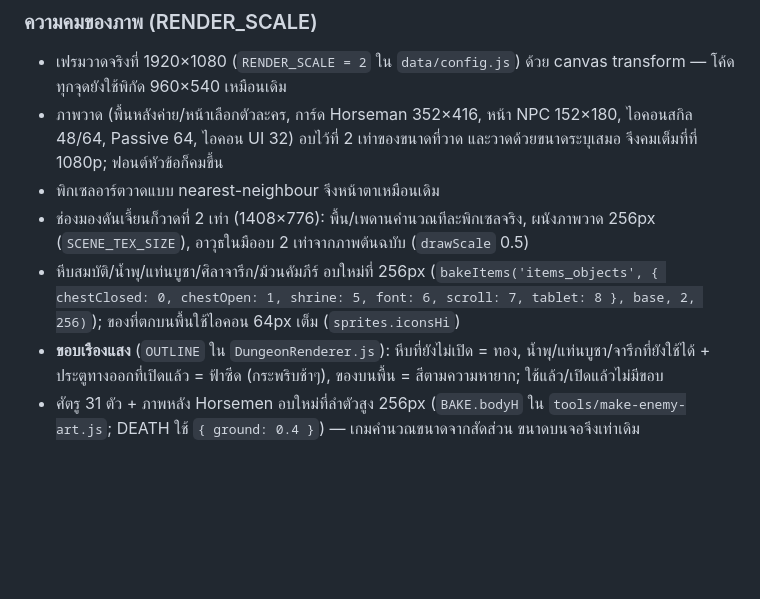
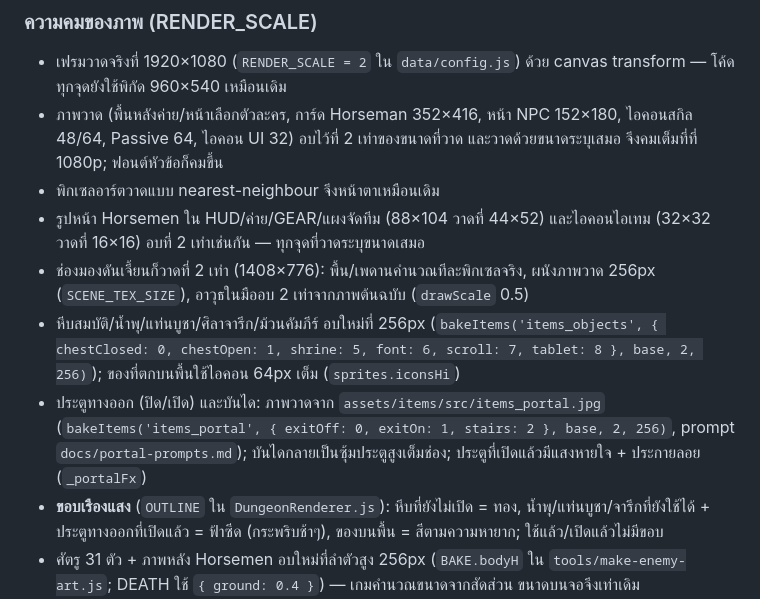
Before and after one commit to phuketradar-cloud/Four-Horsemen, a Markdown page: README.md, the part around the change. Drawn GitHub-style; blank space fills up the shorter version.

Commit message:
README: portal art, 2x portraits and icons

```diff
--- a/README.md
+++ b/README.md
@@ -388,8 +388,10 @@ State machine: FOLLOW → SEARCH → APPROACH → ATTACK → DEFEND → RECOVER
 - เฟรมวาดจริงที่ 1920×1080 (`RENDER_SCALE = 2` ใน `data/config.js`) ด้วย canvas transform — โค้ดทุกจุดยังใช้พิกัด 960×540 เหมือนเดิม
 - ภาพวาด (พื้นหลังค่าย/หน้าเลือกตัวละคร, การ์ด Horseman 352×416, หน้า NPC 152×180, ไอคอนสกิล 48/64, Passive 64, ไอคอน UI 32) อบไว้ที่ 2 เท่าของขนาดที่วาด และวาดด้วยขนาดระบุเสมอ จึงคมเต็มที่ที่ 1080p; ฟอนต์หัวข้อก็คมขึ้น
 - พิกเซลอาร์ตวาดแบบ nearest-neighbour จึงหน้าตาเหมือนเดิม
+- รูปหน้า Horsemen ใน HUD/ค่าย/GEAR/แผงจัดทีม (88×104 วาดที่ 44×52) และไอคอนไอเทม (32×32 วาดที่ 16×16) อบที่ 2 เท่าเช่นกัน — ทุกจุดที่วาดระบุขนาดเสมอ
 - ช่องมองดันเจี้ยนก็วาดที่ 2 เท่า (1408×776): พื้น/เพดานคำนวณทีละพิกเซลจริง, ผนังภาพวาด 256px (`SCENE_TEX_SIZE`), อาวุธในมืออบ 2 เท่าจากภาพต้นฉบับ (`drawScale` 0.5)
 - หีบสมบัติ/น้ำพุ/แท่นบูชา/ศิลาจารึก/ม้วนคัมภีร์ อบใหม่ที่ 256px (`bakeItems('items_objects', { chestClosed: 0, chestOpen: 1, shrine: 5, font: 6, scroll: 7, tablet: 8 }, base, 2, 256)`); ของที่ตกบนพื้นใช้ไอคอน 64px เต็ม (`sprites.iconsHi`)
+- ประตูทางออก (ปิด/เปิด) และบันได: ภาพวาดจาก `assets/items/src/items_portal.jpg` (`bakeItems('items_portal', { exitOff: 0, exitOn: 1, stairs: 2 }, base, 2, 256)`, prompt `docs/portal-prompts.md`); บันไดกลายเป็นซุ้มประตูสูงเต็มช่อง; ประตูที่เปิดแล้วมีแสงหายใจ + ประกายลอย (`_portalFx`)
 - **ขอบเรืองแสง** (`OUTLINE` ใน `DungeonRenderer.js`): หีบที่ยังไม่เปิด = ทอง, น้ำพุ/แท่นบูชา/จารึกที่ยังใช้ได้ + ประตูทางออกที่เปิดแล้ว = ฟ้าซีด (กระพริบช้าๆ), ของบนพื้น = สีตามความหายาก; ใช้แล้ว/เปิดแล้วไม่มีขอบ
 - ศัตรู 31 ตัว + ภาพหลัง Horsemen อบใหม่ที่ลำตัวสูง 256px (`BAKE.bodyH` ใน `tools/make-enemy-art.js`; DEATH ใช้ `{ ground: 0.4 }`) — เกมคำนวณขนาดจากสัดส่วน ขนาดบนจอจึงเท่าเดิม
 - ตั้ง `RENDER_SCALE = 1` เพื่อกลับไปแบบเดิม
```
